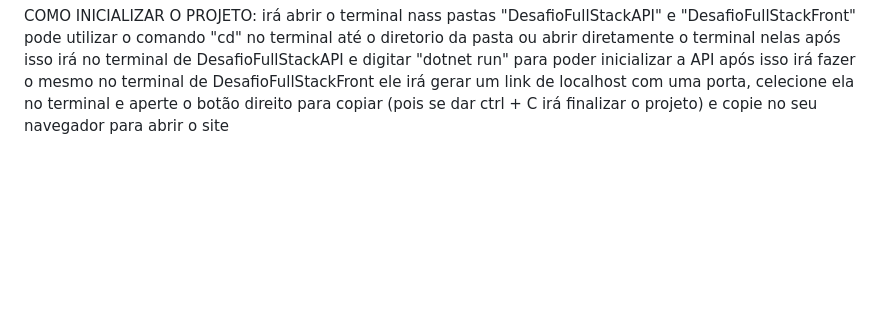
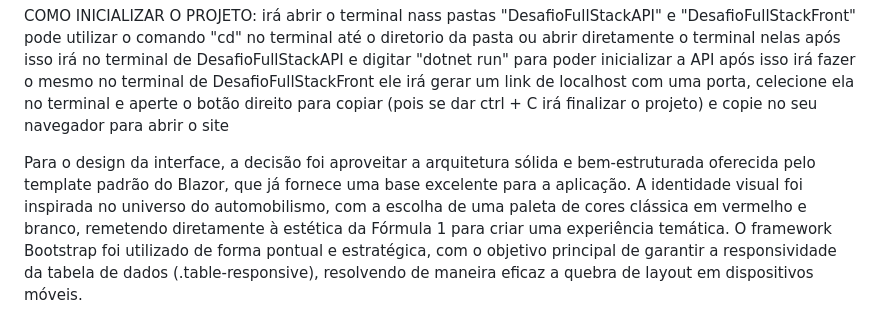
Before and after one commit to Luc6sx/DesafioFullStack, a Markdown page: README.md, the part around the change. GitHub-like rendering; blank space fills up the shorter version.

```diff
--- a/README.md
+++ b/README.md
@@ -64,3 +64,8 @@ COMO INICIALIZAR O PROJETO:
  após isso irá no terminal de DesafioFullStackAPI e digitar "dotnet run" para poder inicializar a API
  após isso irá fazer o mesmo no  terminal de DesafioFullStackFront
  ele irá gerar um link de localhost com uma porta, celecione ela no terminal e aperte o botão direito para copiar (pois se dar ctrl + C irá finalizar o projeto) e copie no seu navegador para abrir o site
+
+
+ Para o design da interface, a decisão foi aproveitar a arquitetura sólida e bem-estruturada oferecida pelo template padrão do Blazor, que já fornece uma base excelente para a aplicação.
+A identidade visual foi inspirada no universo do automobilismo, com a escolha de uma paleta de cores clássica em vermelho e branco, remetendo diretamente à estética da Fórmula 1 para criar uma experiência temática.
+O framework Bootstrap foi utilizado de forma pontual e estratégica, com o objetivo principal de garantir a responsividade da tabela de dados (.table-responsive), resolvendo de maneira eficaz a quebra de layout em dispositivos móveis.
```
